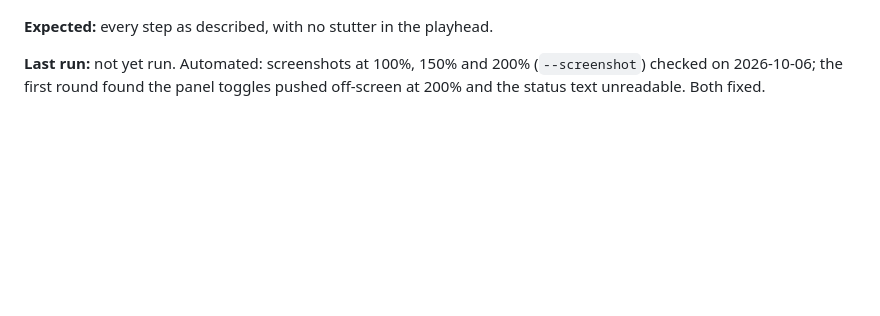
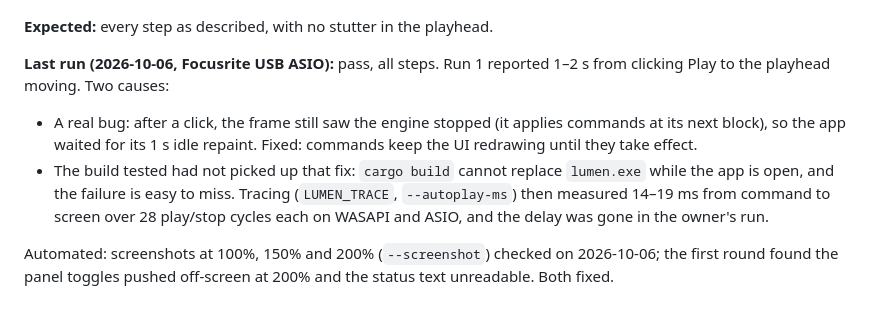
Before and after one commit to Lightwell-Audio/lumen, a Markdown page: docs/MANUAL_TESTS.md, the part around the change. Rendered like a GitHub page; blank space fills up the shorter version.

```diff
--- a/docs/MANUAL_TESTS.md
+++ b/docs/MANUAL_TESTS.md
@@ -405,6 +405,17 @@ Build: `cargo build --release -p lumen-app`. In PowerShell:
 
 **Expected:** every step as described, with no stutter in the playhead.
 
-**Last run:** not yet run. Automated: screenshots at 100%, 150% and 200%
+**Last run (2026-10-06, Focusrite USB ASIO):** pass, all steps. Run 1
+reported 1–2 s from clicking Play to the playhead moving. Two causes:
+- A real bug: after a click, the frame still saw the engine stopped (it
+  applies commands at its next block), so the app waited for its 1 s idle
+  repaint. Fixed: commands keep the UI redrawing until they take effect.
+- The build tested had not picked up that fix: `cargo build` cannot replace
+  `lumen.exe` while the app is open, and the failure is easy to miss.
+Tracing (`LUMEN_TRACE`, `--autoplay-ms`) then measured 14–19 ms from command
+to screen over 28 play/stop cycles each on WASAPI and ASIO, and the delay
+was gone in the owner's run.
+
+Automated: screenshots at 100%, 150% and 200%
 (`--screenshot`) checked on 2026-10-06; the first round found the panel
 toggles pushed off-screen at 200% and the status text unreadable. Both fixed.
```
Also changed, not shown: docs/DEVELOPMENT.md (+7 -0 lines), docs/milestones/M2.md (+3 -2 lines).
